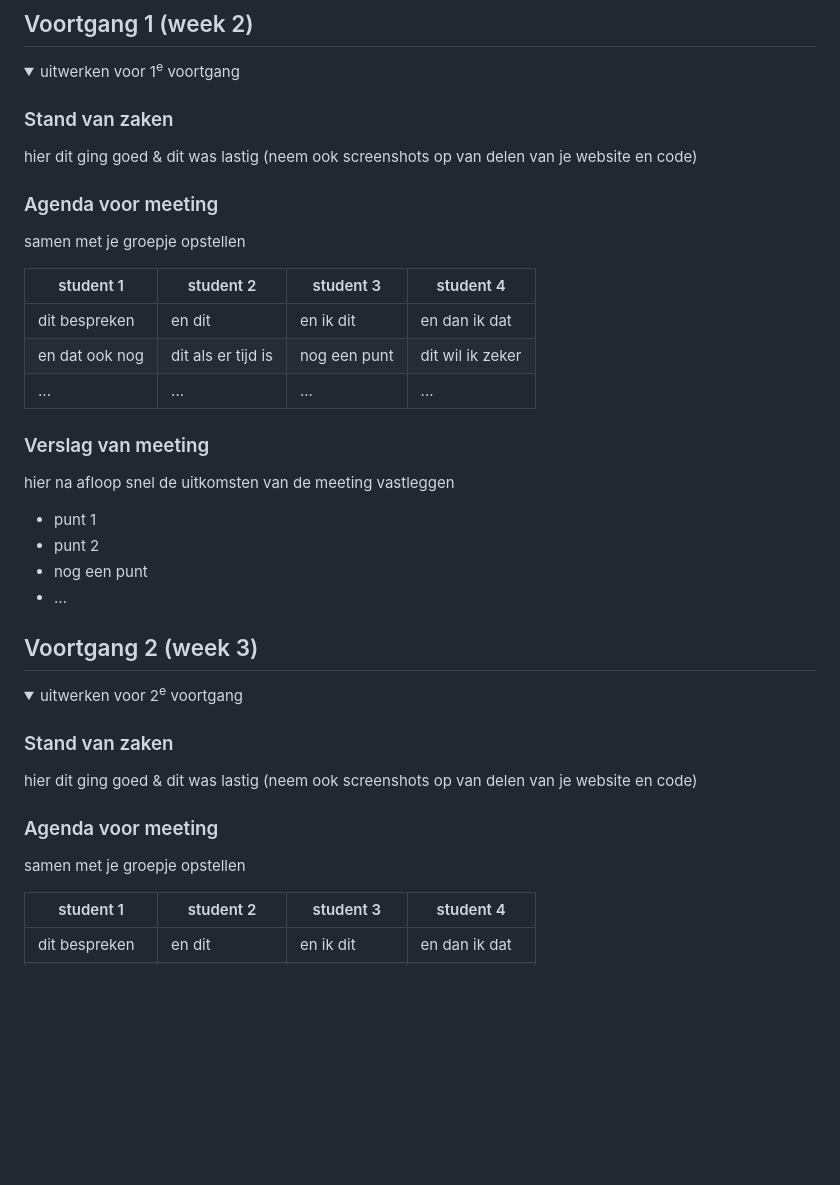
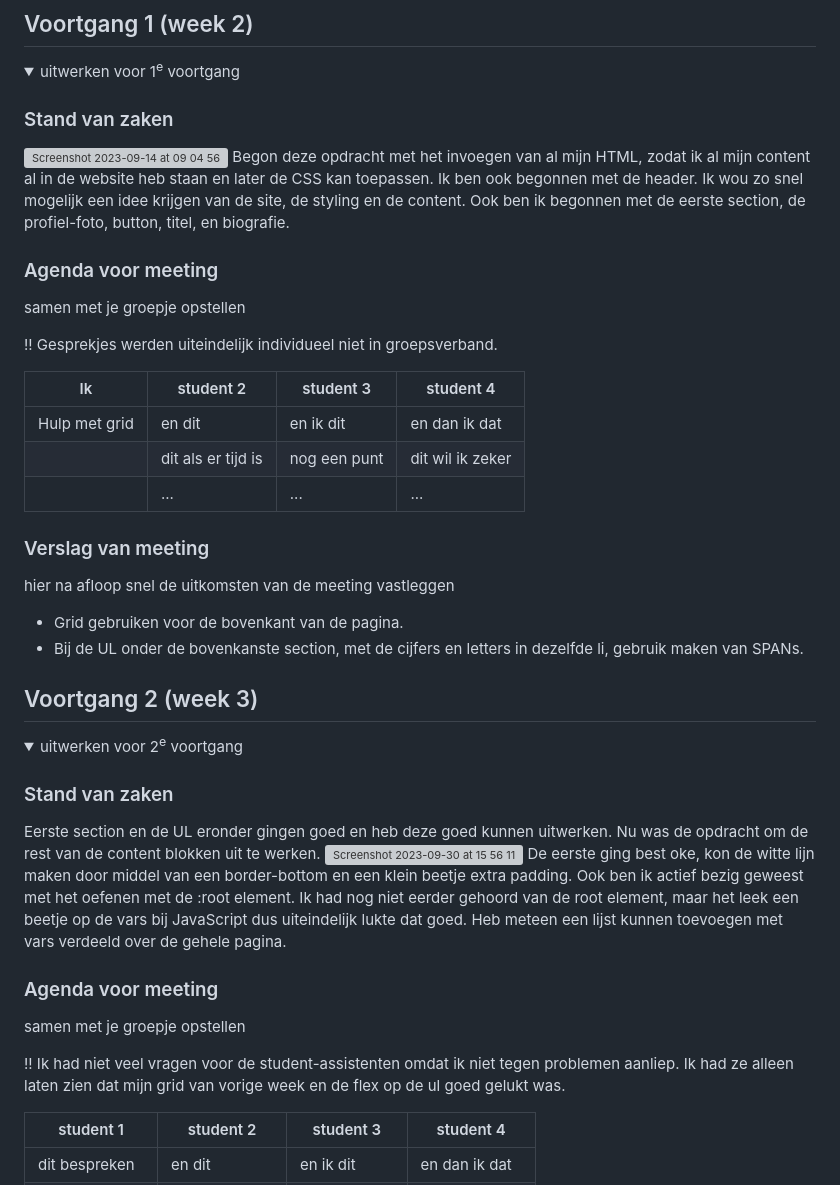
Before and after one commit to Goefiy/FED-up, a Markdown page: README.md, the part around the change printed below. Rendered like a GitHub page; folded sections open; blank space fills up the shorter version; grey boxes are pictures that could not be loaded.

```diff
--- a/README.md
+++ b/README.md
@@ -92,30 +92,30 @@ Nb. Door *open* toe te voegen aan een *details* element kun je deze standaard op
   <summary>uitwerken voor 1<sup>e</sup> voortgang</summary>
 
   ### Stand van zaken
-  hier dit ging goed & dit was lastig (neem ook screenshots op van delen van je website en code)
+  <img width="1509" alt="Screenshot 2023-09-14 at 09 04 56" src="https://github.com/Goefiy/FED-up/assets/143953946/add69558-fb6f-4c27-905d-6ad0b8da8d09">
+  Begon deze opdracht met het invoegen van al mijn HTML, zodat ik al mijn content al in de website heb staan en later de CSS kan toepassen.
+  Ik ben ook begonnen met de header. Ik wou zo snel mogelijk een idee krijgen van de site, de styling en de content. Ook ben ik begonnen met de eerste section, de profiel-foto, button, titel, en biografie.
 
 
   ### Agenda voor meeting
   samen met je groepje opstellen
 
-  | student 1      | student 2          | student 3    | student 4        |
+!! Gesprekjes werden uiteindelijk individueel niet in groepsverband.
+
+  | Ik             | student 2          | student 3    | student 4        |
   | ---            | ---                | ---          | ---              |
-  | dit bespreken  | en dit             | en ik dit    | en dan ik dat    |
-  | en dat ook nog | dit als er tijd is | nog een punt | dit wil ik zeker |
-  | ...            | ...                | ...          | ...              |
+  | Hulp met  grid | en dit             | en ik dit    | en dan ik dat    |
+  |                | dit als er tijd is | nog een punt | dit wil ik zeker |
+  |                | ...                | ...          | ...              |
 
 
   ### Verslag van meeting
   hier na afloop snel de uitkomsten van de meeting vastleggen
 
-  - punt 1
-  - punt 2
-  - nog een punt
-  - ...
+  - Grid gebruiken voor de bovenkant van de pagina.
+  - Bij de UL onder de bovenkanste section, met de cijfers en letters in dezelfde li, gebruik maken van SPANs.
 
 </details>
-
-
 
 
 
@@ -125,11 +125,15 @@ Nb. Door *open* toe te voegen aan een *details* element kun je deze standaard op
   <summary>uitwerken voor 2<sup>e</sup> voortgang</summary>
 
   ### Stand van zaken
-  hier dit ging goed & dit was lastig (neem ook screenshots op van delen van je website en code)
+  Eerste section en de UL eronder gingen goed en heb deze goed kunnen uitwerken. Nu was de opdracht om de rest van de content blokken uit te werken.
+  <img width="528" alt="Screenshot 2023-09-30 at 15 56 11" src="https://github.com/Goefiy/FED-up/assets/143953946/fd0c7a02-b10f-4739-9e33-b436002e35aa">
+De eerste ging best oke, kon de witte lijn maken door middel van een border-bottom en een klein beetje extra padding. Ook ben ik actief bezig geweest met het oefenen met de :root element. Ik had nog niet eerder gehoord van de root element, maar het leek een beetje op de vars bij JavaScript dus uiteindelijk lukte dat goed. Heb meteen een lijst kunnen toevoegen met vars verdeeld over de gehele pagina.
 
 
   ### Agenda voor meeting
   samen met je groepje opstellen
+
+!! Ik had niet veel vragen voor de student-assistenten omdat ik niet tegen problemen aanliep. Ik had ze alleen laten zien dat mijn grid van vorige week en de flex op de ul goed gelukt was.
 
   | student 1      | student 2          | student 3    | student 4        |
   | ---            | ---                | ---          | ---              |
```
Also changed, not shown: other parts of README.md (+16 -6 lines).
